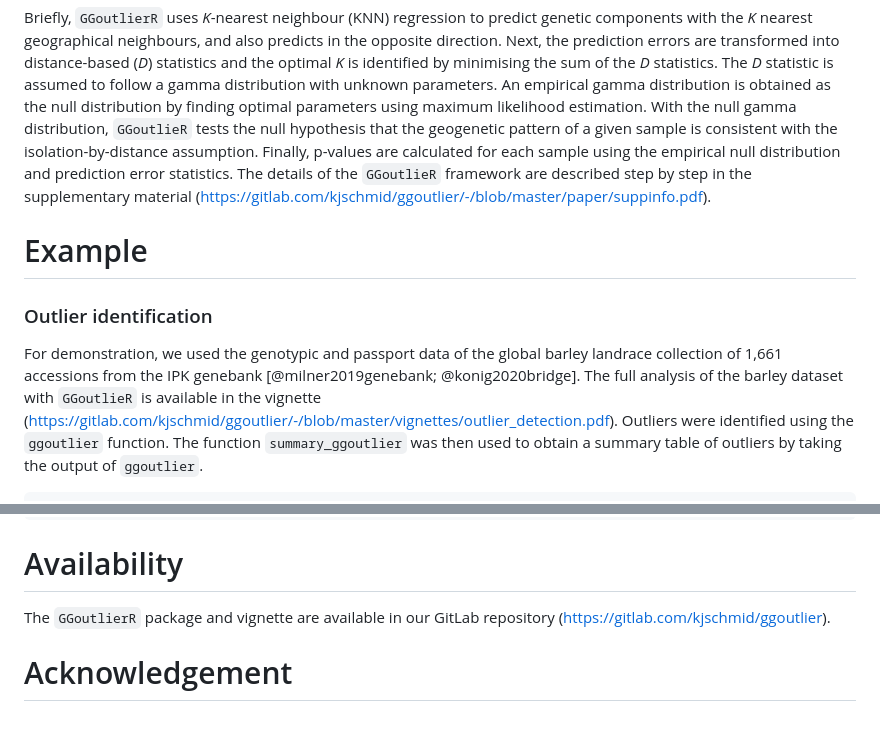
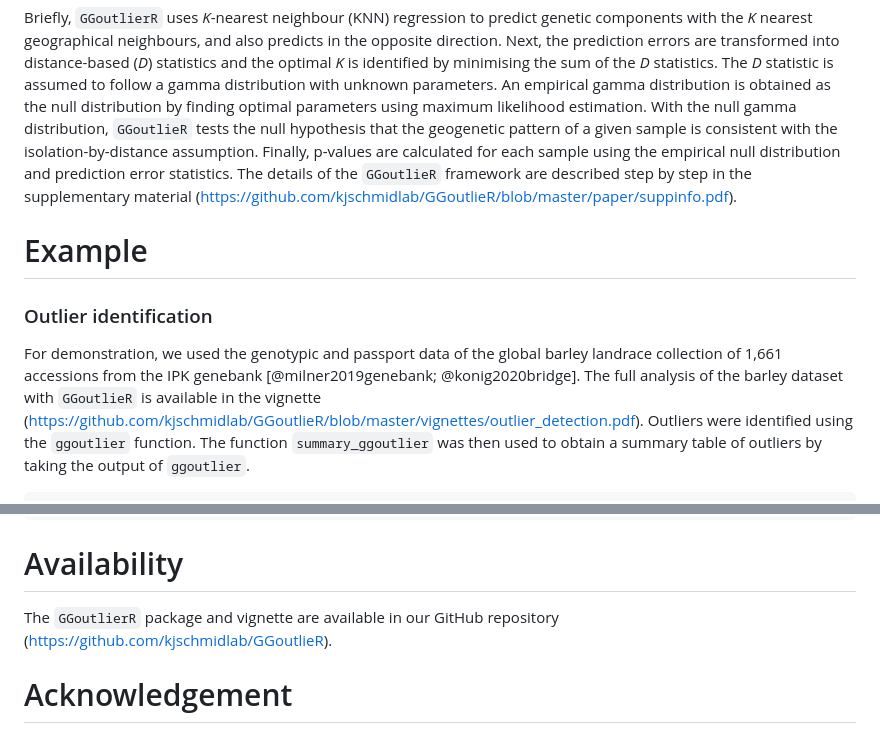
Before and after one commit to kjschmidlab/GGoutlieR, a Markdown page: paper/paper.md, 2 parts joined by grey strips. Rendered like a GitHub page.

Commit message:
Update paper.md
change the links -> gitlab to github

```diff
--- a/paper/paper.md
+++ b/paper/paper.md
@@ -60,7 +60,7 @@ The *D* statistic is assumed to follow a gamma distribution with unknown paramet
 An empirical gamma distribution is obtained as the null distribution by finding optimal parameters using maximum likelihood estimation.
 With the null gamma distribution, `GGoutlieR` tests the null hypothesis that the geogenetic pattern of a given sample is consistent with the isolation-by-distance assumption.
 Finally, p-values are calculated for each sample using the empirical null distribution and prediction error statistics.
-The details of the `GGoutlieR` framework are described step by step in the supplementary material (https://gitlab.com/kjschmid/ggoutlier/-/blob/master/paper/suppinfo.pdf).
+The details of the `GGoutlieR` framework are described step by step in the supplementary material (https://github.com/kjschmidlab/GGoutlieR/blob/master/paper/suppinfo.pdf).
 
 
 # Example
@@ -68,7 +68,7 @@ The details of the `GGoutlieR` framework are described step by step in the suppl
 ### Outlier identification
 
 For demonstration, we used the genotypic and passport data of the global barley landrace collection of 1,661 accessions from the IPK genebank [@milner2019genebank; @konig2020bridge].
-The full analysis of the barley dataset with `GGoutlieR` is available in the vignette (https://gitlab.com/kjschmid/ggoutlier/-/blob/master/vignettes/outlier_detection.pdf).
+The full analysis of the barley dataset with `GGoutlieR` is available in the vignette (https://github.com/kjschmidlab/GGoutlieR/blob/master/vignettes/outlier_detection.pdf).
 Outliers were identified using the `ggoutlier` function.
 The function `summary_ggoutlier` was then used to obtain a summary table of outliers by taking the output of `ggoutlier`.
 
@@ -143,7 +143,7 @@ plot_ggoutlier(ggoutlier_res = compositeknn_res,
 
 # Availability
 
-The `GGoutlierR` package and vignette are available in our GitLab repository (https://gitlab.com/kjschmid/ggoutlier).
+The `GGoutlierR` package and vignette are available in our GitHub repository (https://github.com/kjschmidlab/GGoutlieR).
 
 
 # Acknowledgement
```
